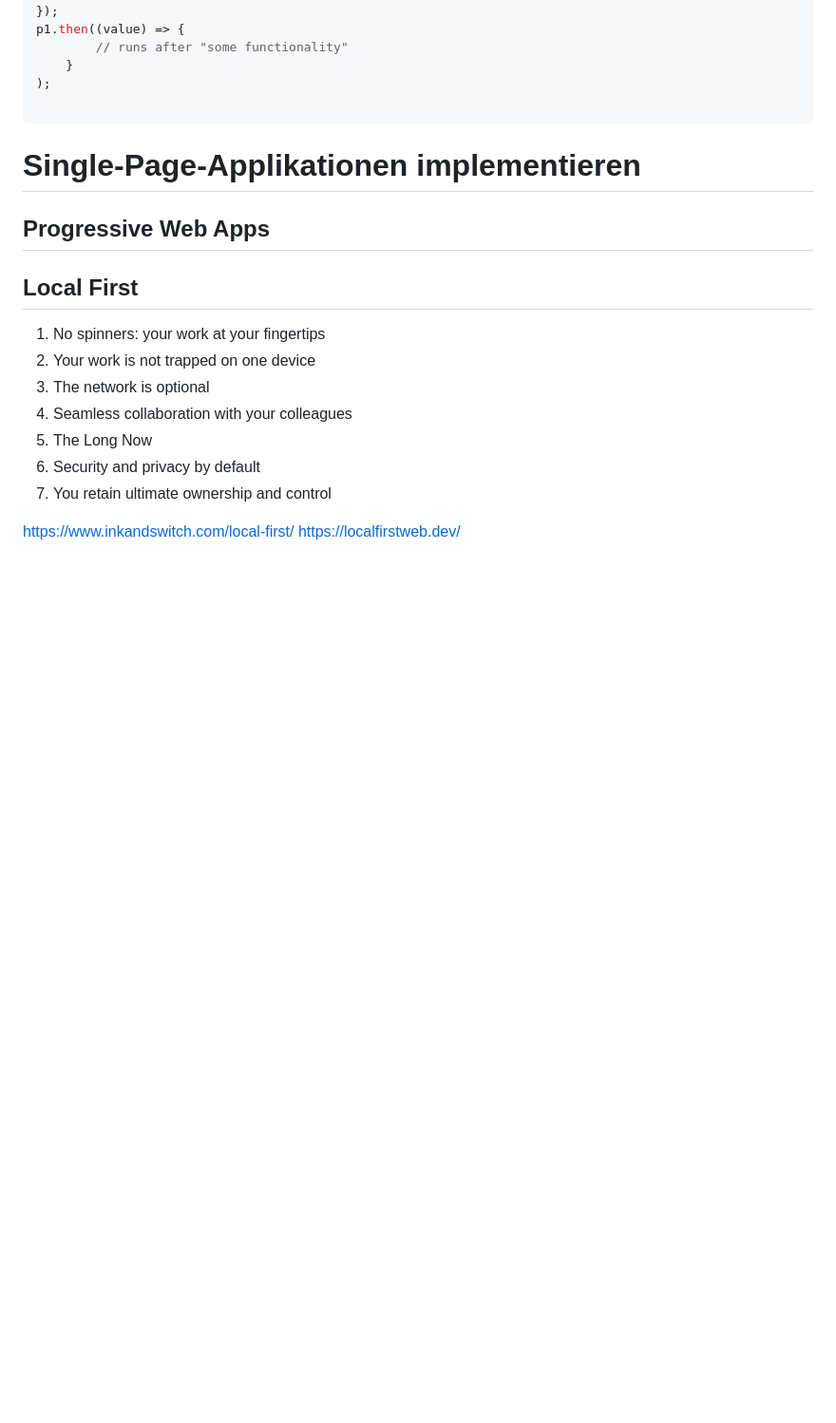
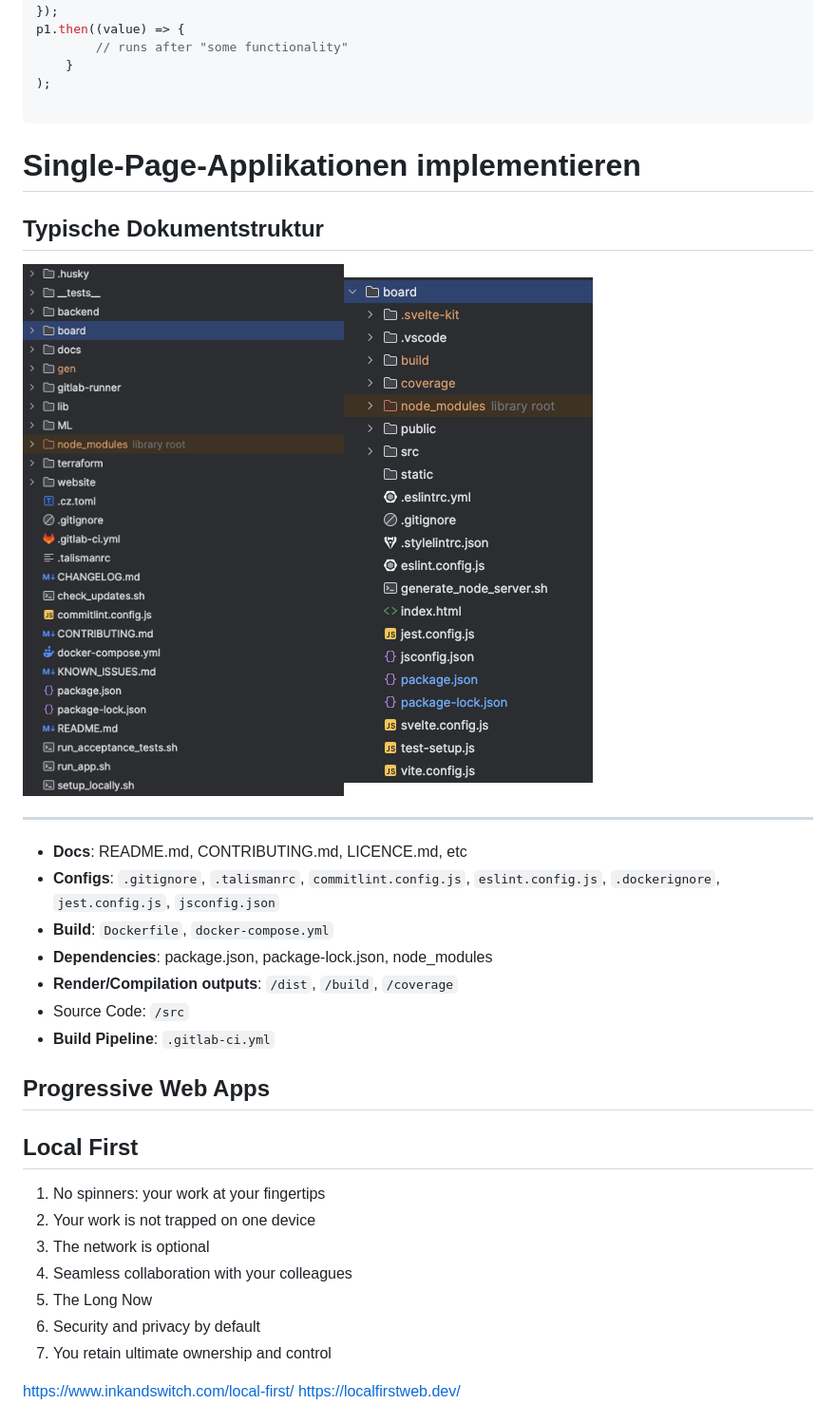
Before and after one commit to fhirter/webengineering, a Markdown page: Slides/Slides.md, the part around the change. Shown: that part at 95% size. Rendered like a GitHub page; pictures changed too: Slides/project_structure1.png (added), Slides/project_structure2.png (added); blank space fills up the shorter version.

Commit message:
add project structure slide

```diff
--- a/Slides/Slides.md
+++ b/Slides/Slides.md
@@ -325,6 +325,19 @@ p1.then((value) => {
 
 # Single-Page-Applikationen implementieren
 
+## Typische Dokumentstruktur
+![h:400px](project_structure2.png)![h:400px](project_structure1.png)
+
+---
+
+  - **Docs**: README.md, CONTRIBUTING.md, LICENCE.md, etc
+  - **Configs**: `.gitignore`, `.talismanrc`, `commitlint.config.js`, `eslint.config.js`, `.dockerignore`, `jest.config.js`, `jsconfig.json`
+  - **Build**: `Dockerfile`, `docker-compose.yml`
+  - **Dependencies**: package.json, package-lock.json, node_modules
+  - **Render/Compilation outputs**: `/dist`, `/build`, `/coverage`
+  - Source Code: `/src`
+  - **Build Pipeline**: `.gitlab-ci.yml`
+
 ## Progressive Web Apps
 
 ## Local First
```
